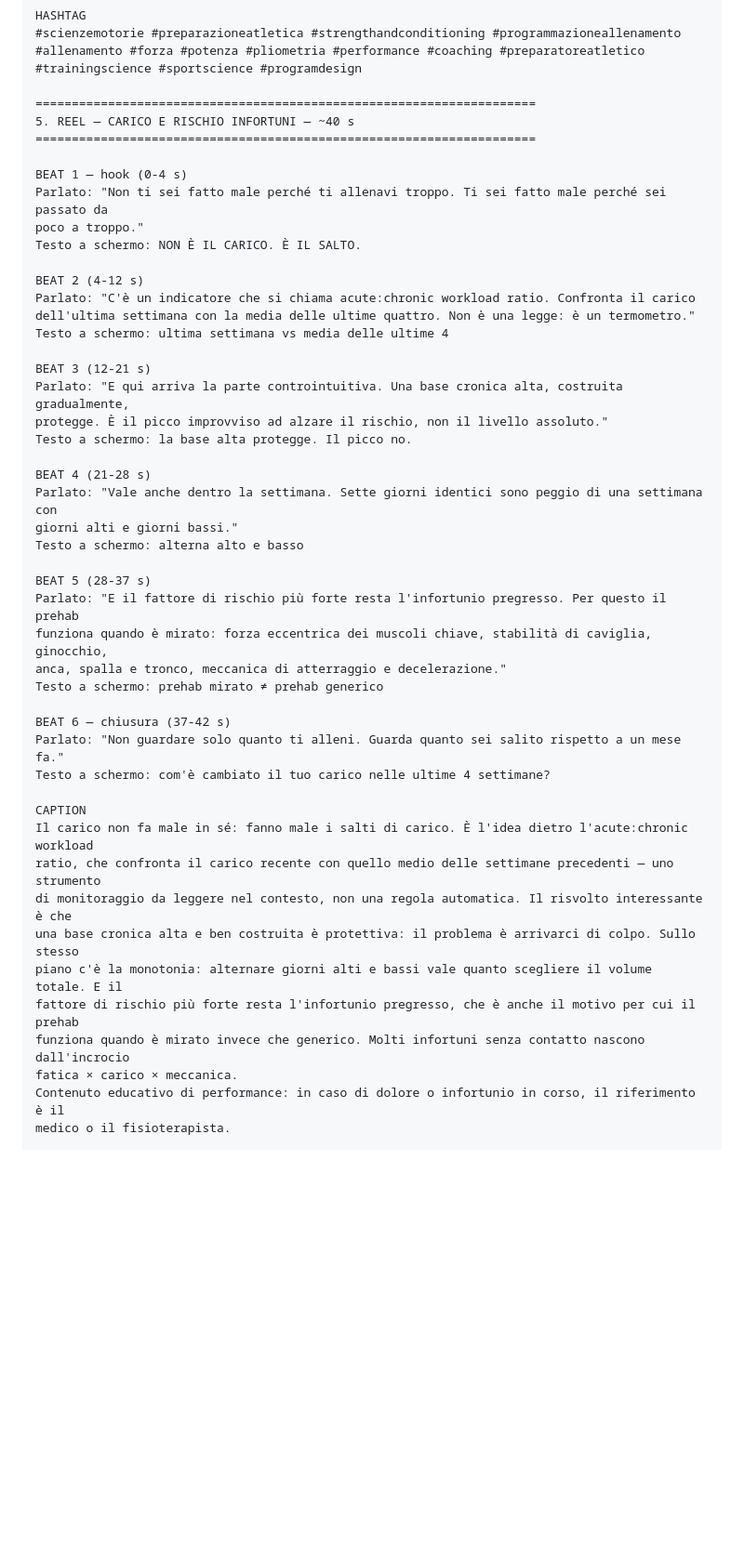
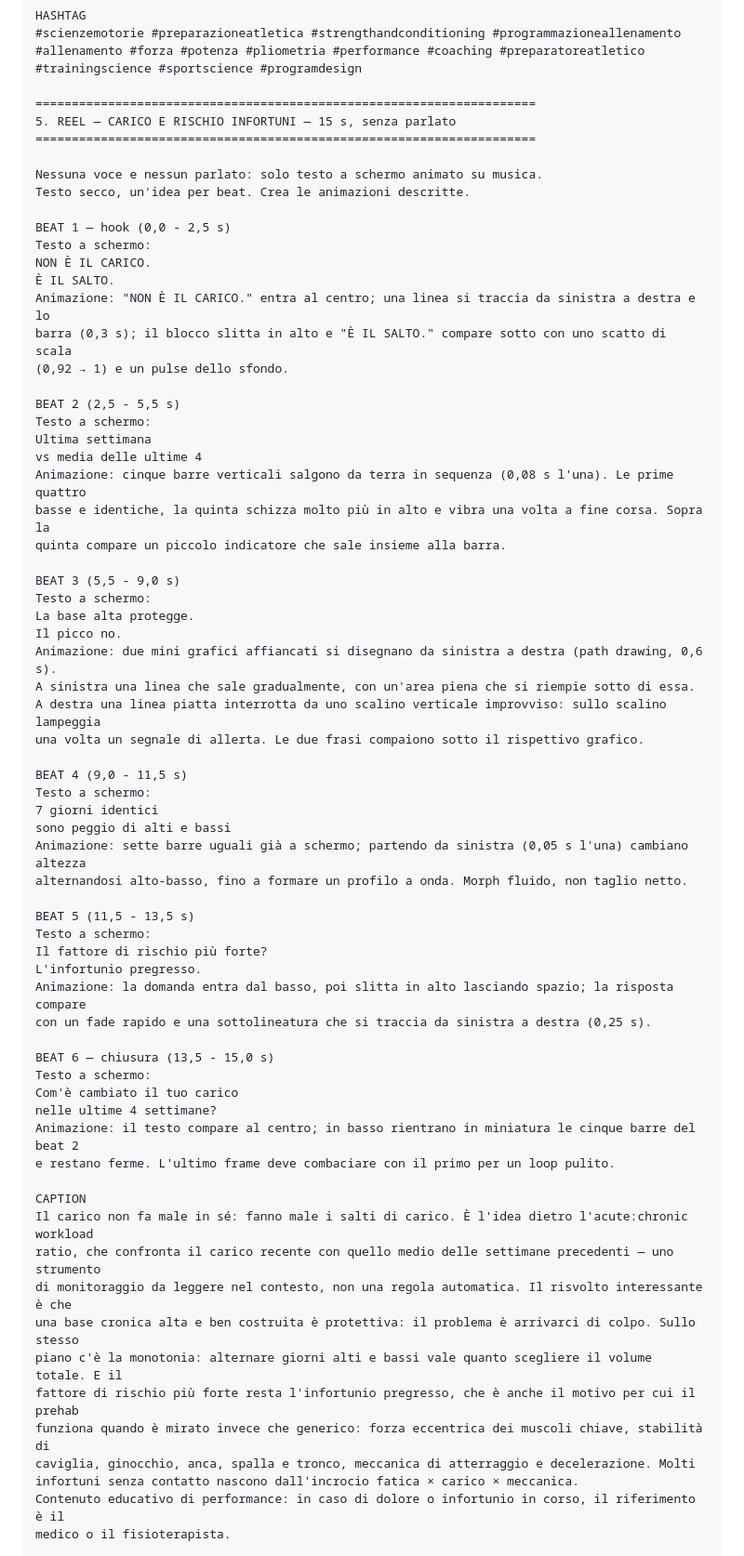
Before and after one commit to andreascire7-boop/app, a Markdown page: docs/marketing/instagram-5-post-scienze-motorie.md, the part around one of its changes. Shown at 93% size. Drawn GitHub-style; blank space fills up the shorter version.

Commit message:
Reel: 15 secondi, senza parlato, con animazioni descritte
Il reel diventa solo testo a schermo animato su musica: sei beat con
durata al decimo, testo secco e animazione da creare (barre che salgono,
path drawing dei due profili di carico, morph delle sette barre, loop
sul frame iniziale). Il dettaglio tecnico resta in caption.

Co-Authored-By: Claude Opus 5 <noreply@anthropic.com>
Claude-Session: https://claude.ai/code/session_01XtR5cVJob9C8CmwtGHN7rJ

```diff
--- a/docs/marketing/instagram-5-post-scienze-motorie.md
+++ b/docs/marketing/instagram-5-post-scienze-motorie.md
@@ -226,38 +228,57 @@ HASHTAG
 #trainingscience #sportscience #programdesign
 
 =====================================================================
-5. REEL — CARICO E RISCHIO INFORTUNI — ~40 s
+5. REEL — CARICO E RISCHIO INFORTUNI — 15 s, senza parlato
 =====================================================================
 
-BEAT 1 — hook (0-4 s)
-Parlato: "Non ti sei fatto male perché ti allenavi troppo. Ti sei fatto male perché sei passato da
-poco a troppo."
-Testo a schermo: NON È IL CARICO. È IL SALTO.
+Nessuna voce e nessun parlato: solo testo a schermo animato su musica.
+Testo secco, un'idea per beat. Crea le animazioni descritte.
 
-BEAT 2 (4-12 s)
-Parlato: "C'è un indicatore che si chiama acute:chronic workload ratio. Confronta il carico
-dell'ultima settimana con la media delle ultime quattro. Non è una legge: è un termometro."
-Testo a schermo: ultima settimana vs media delle ultime 4
+BEAT 1 — hook (0,0 - 2,5 s)
+Testo a schermo:
+NON È IL CARICO.
+È IL SALTO.
+Animazione: "NON È IL CARICO." entra al centro; una linea si traccia da sinistra a destra e lo
+barra (0,3 s); il blocco slitta in alto e "È IL SALTO." compare sotto con uno scatto di scala
+(0,92 → 1) e un pulse dello sfondo.
 
-BEAT 3 (12-21 s)
-Parlato: "E qui arriva la parte controintuitiva. Una base cronica alta, costruita gradualmente,
-protegge. È il picco improvviso ad alzare il rischio, non il livello assoluto."
-Testo a schermo: la base alta protegge. Il picco no.
+BEAT 2 (2,5 - 5,5 s)
+Testo a schermo:
+Ultima settimana
+vs media delle ultime 4
+Animazione: cinque barre verticali salgono da terra in sequenza (0,08 s l'una). Le prime quattro
+basse e identiche, la quinta schizza molto più in alto e vibra una volta a fine corsa. Sopra la
+quinta compare un piccolo indicatore che sale insieme alla barra.
 
-BEAT 4 (21-28 s)
-Parlato: "Vale anche dentro la settimana. Sette giorni identici sono peggio di una settimana con
-giorni alti e giorni bassi."
-Testo a schermo: alterna alto e basso
+BEAT 3 (5,5 - 9,0 s)
+Testo a schermo:
+La base alta protegge.
+Il picco no.
+Animazione: due mini grafici affiancati si disegnano da sinistra a destra (path drawing, 0,6 s).
+A sinistra una linea che sale gradualmente, con un'area piena che si riempie sotto di essa.
+A destra una linea piatta interrotta da uno scalino verticale improvviso: sullo scalino lampeggia
+una volta un segnale di allerta. Le due frasi compaiono sotto il rispettivo grafico.
 
-BEAT 5 (28-37 s)
-Parlato: "E il fattore di rischio più forte resta l'infortunio pregresso. Per questo il prehab
-funziona quando è mirato: forza eccentrica dei muscoli chiave, stabilità di caviglia, ginocchio,
-anca, spalla e tronco, meccanica di atterraggio e decelerazione."
-Testo a schermo: prehab mirato ≠ prehab generico
+BEAT 4 (9,0 - 11,5 s)
+Testo a schermo:
+7 giorni identici
+sono peggio di alti e bassi
+Animazione: sette barre uguali già a schermo; partendo da sinistra (0,05 s l'una) cambiano altezza
+alternandosi alto-basso, fino a formare un profilo a onda. Morph fluido, non taglio netto.
 
-BEAT 6 — chiusura (37-42 s)
-Parlato: "Non guardare solo quanto ti alleni. Guarda quanto sei salito rispetto a un mese fa."
-Testo a schermo: com'è cambiato il tuo carico nelle ultime 4 settimane?
+BEAT 5 (11,5 - 13,5 s)
+Testo a schermo:
+Il fattore di rischio più forte?
+L'infortunio pregresso.
+Animazione: la domanda entra dal basso, poi slitta in alto lasciando spazio; la risposta compare
+con un fade rapido e una sottolineatura che si traccia da sinistra a destra (0,25 s).
+
+BEAT 6 — chiusura (13,5 - 15,0 s)
+Testo a schermo:
+Com'è cambiato il tuo carico
+nelle ultime 4 settimane?
+Animazione: il testo compare al centro; in basso rientrano in miniatura le cinque barre del beat 2
+e restano ferme. L'ultimo frame deve combaciare con il primo per un loop pulito.
 
 CAPTION
 Il carico non fa male in sé: fanno male i salti di carico. È l'idea dietro l'acute:chronic workload
@@ -266,8 +287,9 @@ di monitoraggio da leggere nel contesto, non una regola automatica. Il risvolto
 una base cronica alta e ben costruita è protettiva: il problema è arrivarci di colpo. Sullo stesso
 piano c'è la monotonia: alternare giorni alti e bassi vale quanto scegliere il volume totale. E il
 fattore di rischio più forte resta l'infortunio pregresso, che è anche il motivo per cui il prehab
-funziona quando è mirato invece che generico. Molti infortuni senza contatto nascono dall'incrocio
-fatica × carico × meccanica.
+funziona quando è mirato invece che generico: forza eccentrica dei muscoli chiave, stabilità di
+caviglia, ginocchio, anca, spalla e tronco, meccanica di atterraggio e decelerazione. Molti
+infortuni senza contatto nascono dall'incrocio fatica × carico × meccanica.
 Contenuto educativo di performance: in caso di dolore o infortunio in corso, il riferimento è il
 medico o il fisioterapista.
 
```
Also changed, not shown: other parts of docs/marketing/instagram-5-post-scienze-motorie.md (+5 -3 lines).
